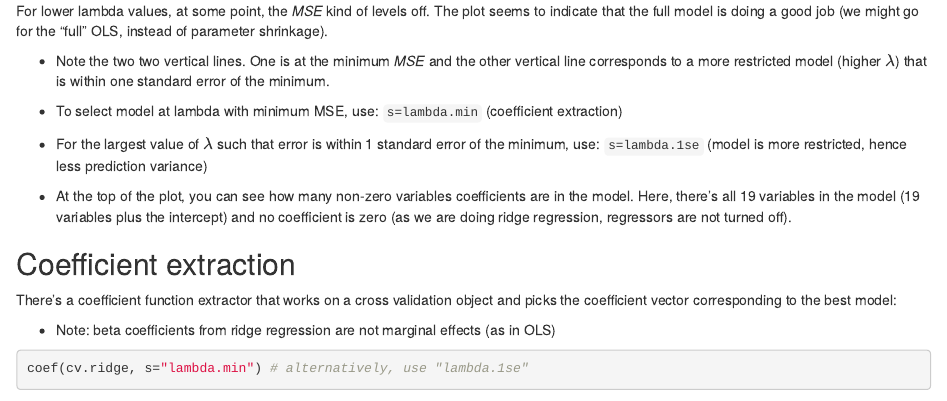
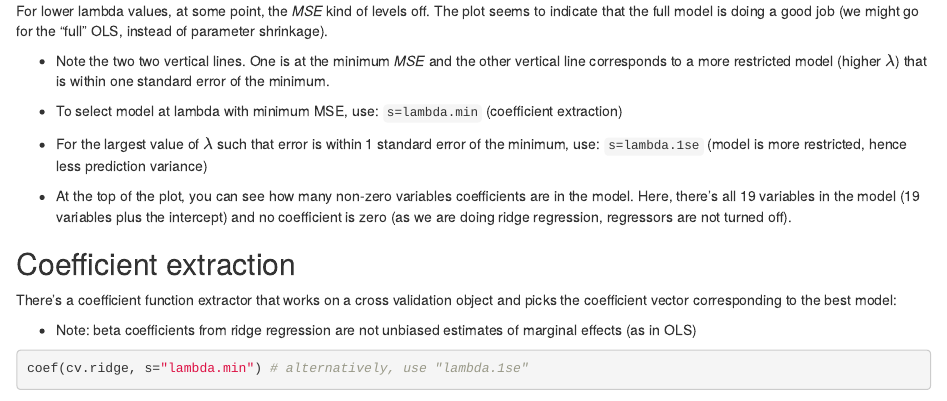
Before and after one commit to formanektomas/4EK417, an R Markdown document (Block3/R04_Elastic_Net_models.Rmd): the page in a window 1100 px wide, from 3390 px down. Rendered offline with R 4.5, knitr and Pandoc, with nearby package versions; some code elsewhere in the file could not run offline.

Commit message:
Add files via upload

````diff
--- a/Block3/R04_Elastic_Net_models.Rmd
+++ b/Block3/R04_Elastic_Net_models.Rmd
@@ -161,7 +161,7 @@ For lower lambda values, at some point, the *MSE* kind of levels off. The plot s
 
 There's a coefficient function extractor that works on a cross validation object and picks the coefficient vector corresponding to the best model:
 
- + Note: beta coefficients from ridge regression are not marginal effects (as in OLS)
+ + Note: beta coefficients from ridge regression are not unbiased estimates of marginal effects (as in OLS)
 
 ```{r}
 coef(cv.ridge, s="lambda.min") # alternatively, use "lambda.1se"
````
Also changed, not shown: 1 other file.
